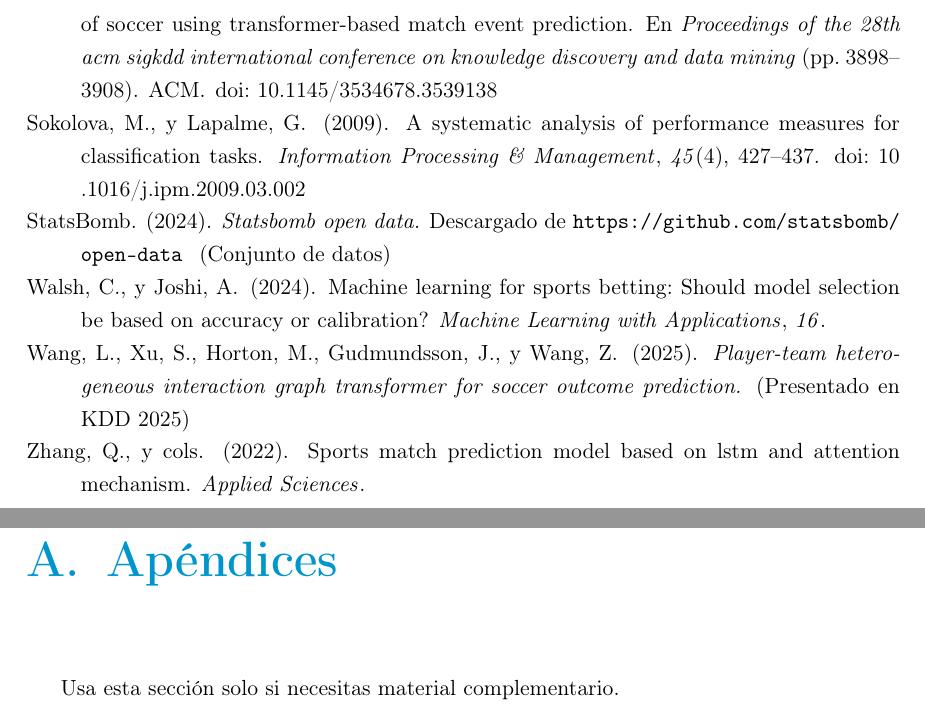
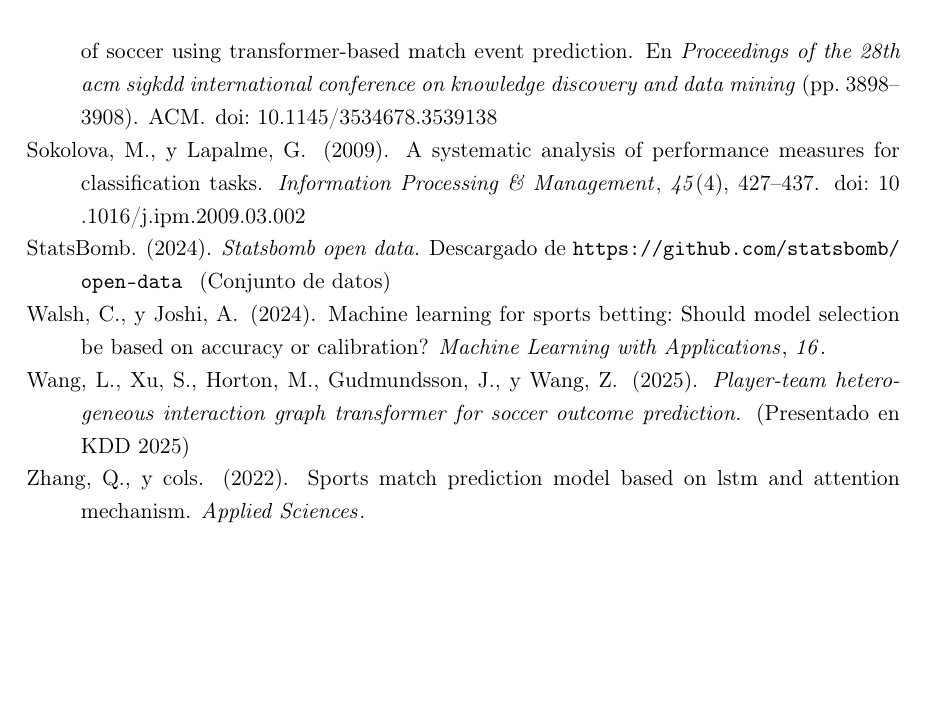
Before and after one commit to oriolologaray/TFE, a LaTeX book (main.tex, which reads chapters/appendices/01-apendices.tex): two parts of pages 96 and 97 of 97 before the commit and part of page 96 of 96 after it, the two joined at a grey line, cut so that both start at the same text, the shorter picture padded with empty space. Compiled offline with pdfLaTeX.

Commit message:
Eliminar apéndices

```diff
--- a/chapters/appendices/01-apendices.tex
+++ /dev/null
@@ -1,2 +0,0 @@
-\chapter{Apéndices}
-Usa esta sección solo si necesitas material complementario.
--- a/main.tex
+++ b/main.tex
@@ -43,7 +43,4 @@
 \bibliographystyle{apacite}
 \bibliography{references/bibliografia}
 
-\appendix
-\input{chapters/appendices/01-apendices}
-
 \end{document}
```
